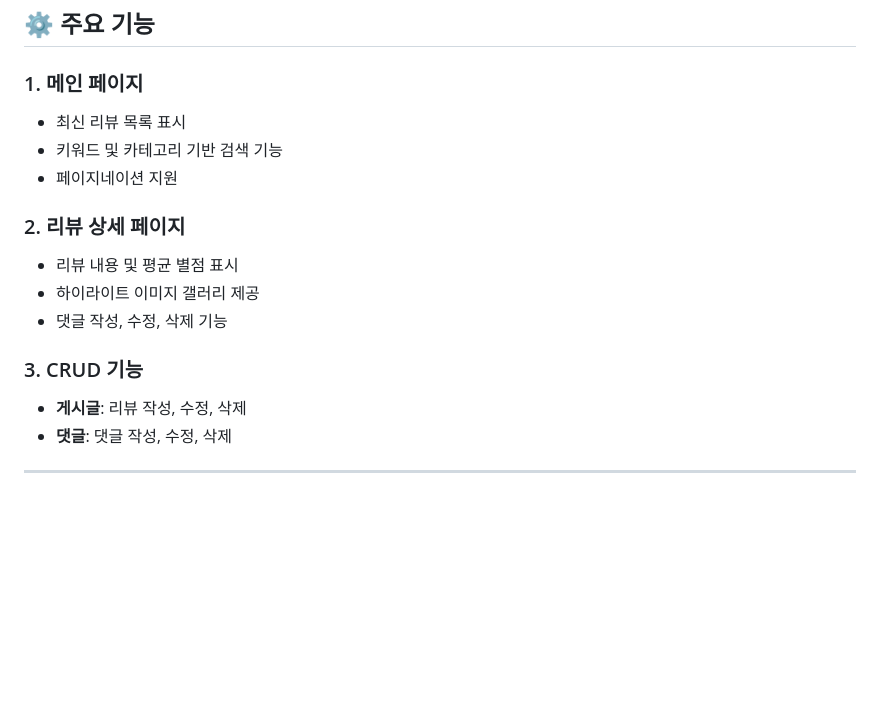
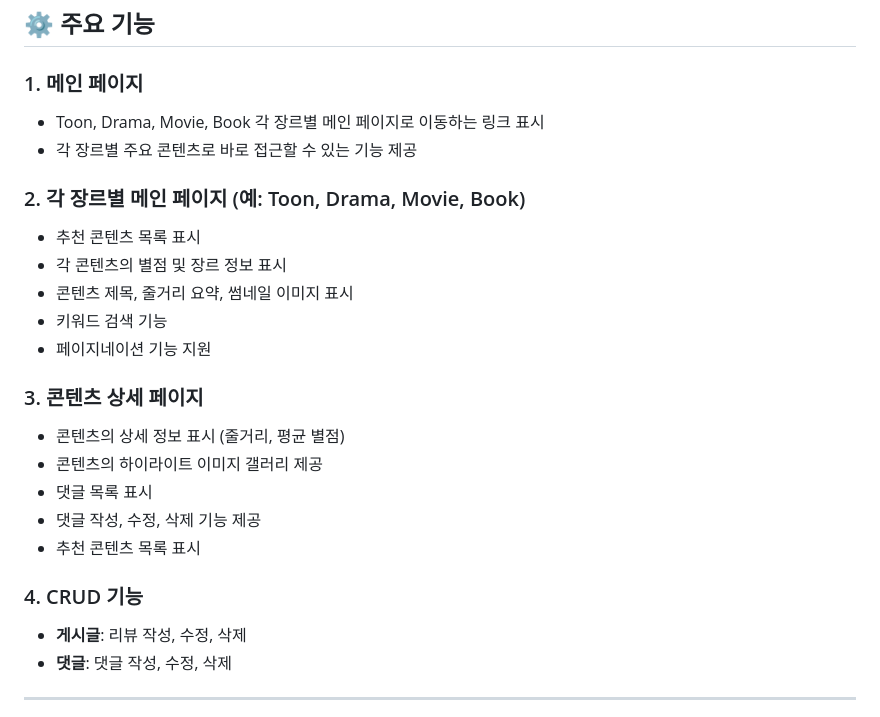
Before and after one commit to ysh-0205/GajiGaji, a Markdown page: README.md, the part around the change. Rendered like a GitHub page; blank space fills up the shorter version.

```diff
--- a/README.md
+++ b/README.md
@@ -31,16 +31,27 @@
 ## ⚙ 주요 기능
 
 ### 1. 메인 페이지
-- 최신 리뷰 목록 표시
-- 키워드 및 카테고리 기반 검색 기능
-- 페이지네이션 지원
+- Toon, Drama, Movie, Book 각 장르별 메인 페이지로 이동하는 링크 표시
+- 각 장르별 주요 콘텐츠로 바로 접근할 수 있는 기능 제공
 
-### 2. 리뷰 상세 페이지
-- 리뷰 내용 및 평균 별점 표시
-- 하이라이트 이미지 갤러리 제공
-- 댓글 작성, 수정, 삭제 기능
 
-### 3. CRUD 기능
+### 2. 각 장르별 메인 페이지 (예: Toon, Drama, Movie, Book)
+- 추천 콘텐츠 목록 표시
+- 각 콘텐츠의 별점 및 장르 정보 표시
+- 콘텐츠 제목, 줄거리 요약, 썸네일 이미지 표시
+- 키워드 검색 기능
+- 페이지네이션 기능 지원
+
+
+### 3. 콘텐츠 상세 페이지
+- 콘텐츠의 상세 정보 표시 (줄거리, 평균 별점)
+- 콘텐츠의 하이라이트 이미지 갤러리 제공
+- 댓글 목록 표시
+- 댓글 작성, 수정, 삭제 기능 제공
+- 추천 콘텐츠 목록 표시
+
+
+### 4. CRUD 기능
 - **게시글**: 리뷰 작성, 수정, 삭제
 - **댓글**: 댓글 작성, 수정, 삭제
 
```
